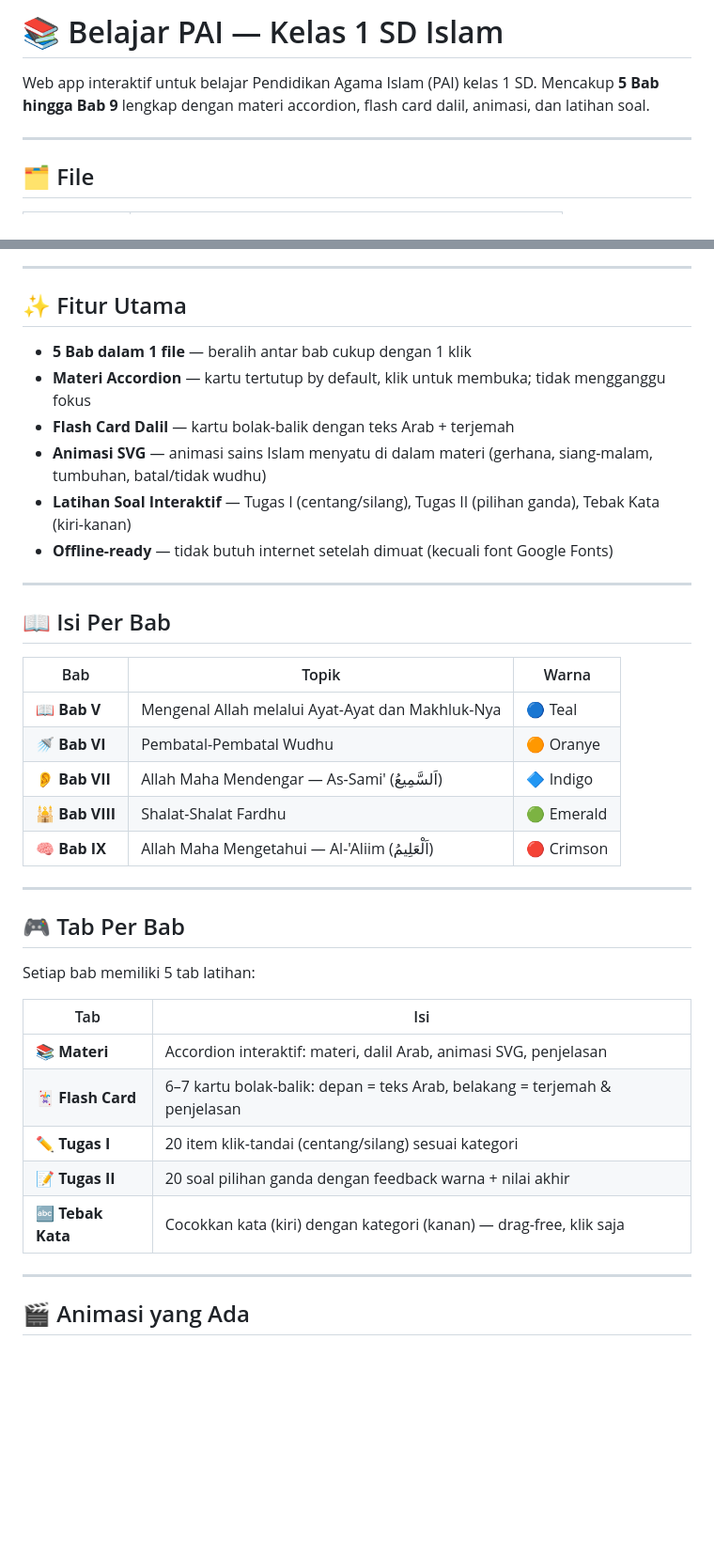
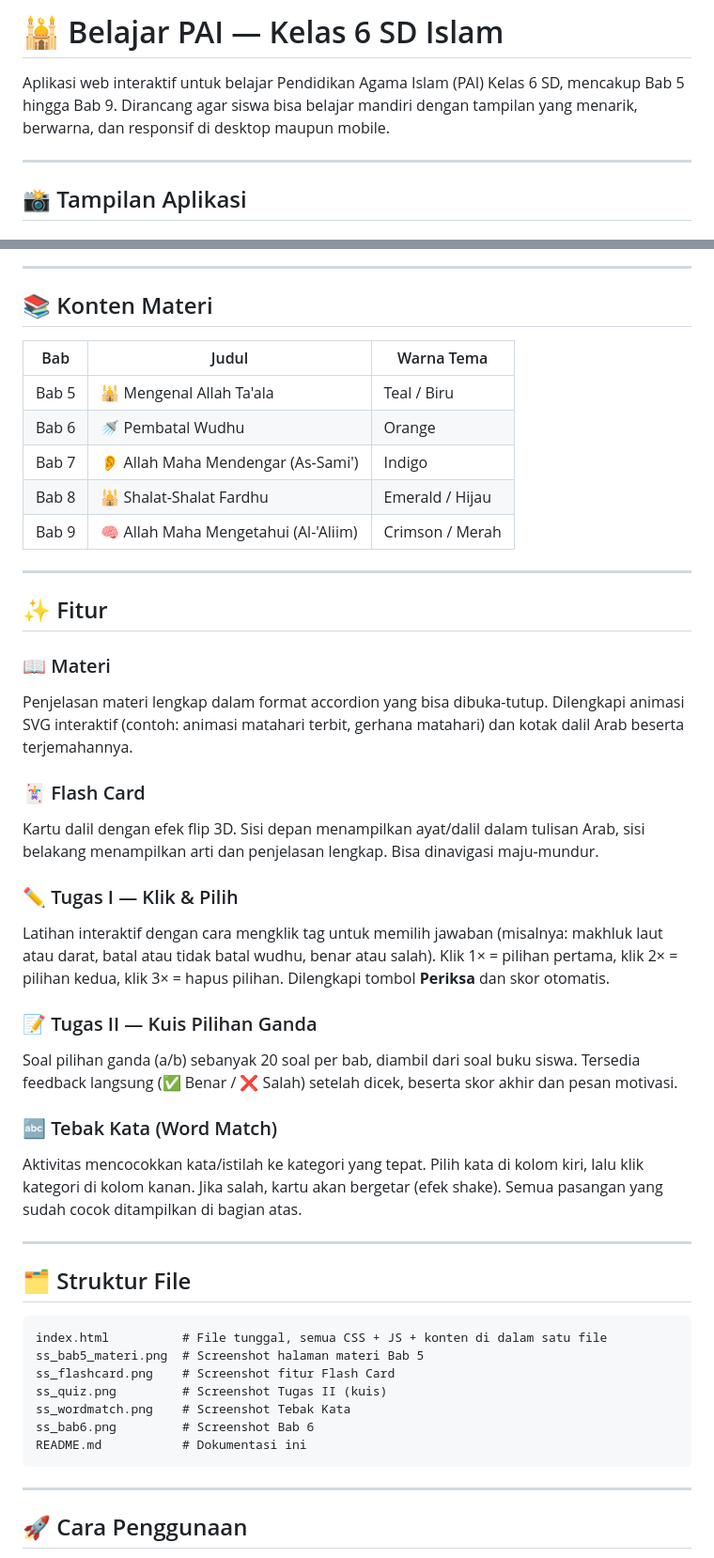
Before and after one commit to dannybudiman/LatihanPAISD, a Markdown page: README.md, 2 parts joined by grey strips. Shown: that part at 94% size. Drawn GitHub-style; blank space fills up the shorter version.

````diff
--- a/README.md
+++ b/README.md
@@ -1,8 +1,8 @@
-# 📚 Belajar PAI — Kelas 1 SD Islam
+# 🕌 Belajar PAI — Kelas 6 SD Islam
 
-Web app interaktif untuk belajar Pendidikan Agama Islam (PAI) kelas 1 SD. Mencakup **5 Bab hingga Bab 9** lengkap dengan materi accordion, flash card dalil, animasi, dan latihan soal.
+Aplikasi web interaktif untuk belajar Pendidikan Agama Islam (PAI) Kelas 6 SD, mencakup Bab 5 hingga Bab 9. Dirancang agar siswa bisa belajar mandiri dengan tampilan yang menarik, berwarna, dan responsif di desktop maupun mobile.
 
 ---
 
-## 🗂️ File
+## 📸 Tampilan Aplikasi
 
@@ -12,42 +23,50 @@ Web app interaktif untuk belajar Pendidikan Agama Islam (PAI) kelas 1 SD. Mencak
 
 ---
 
-## ✨ Fitur Utama
+## 📚 Konten Materi
 
-- **5 Bab dalam 1 file** — beralih antar bab cukup dengan 1 klik
-- **Materi Accordion** — kartu tertutup by default, klik untuk membuka; tidak mengganggu fokus
-- **Flash Card Dalil** — kartu bolak-balik dengan teks Arab + terjemah
-- **Animasi SVG** — animasi sains Islam menyatu di dalam materi (gerhana, siang-malam, tumbuhan, batal/tidak wudhu)
-- **Latihan Soal Interaktif** — Tugas I (centang/silang), Tugas II (pilihan ganda), Tebak Kata (kiri-kanan)
-- **Offline-ready** — tidak butuh internet setelah dimuat (kecuali font Google Fonts)
+| Bab | Judul | Warna Tema |
+|-----|-------|-----------|
+| Bab 5 | 🕌 Mengenal Allah Ta'ala | Teal / Biru |
+| Bab 6 | 🚿 Pembatal Wudhu | Orange |
+| Bab 7 | 👂 Allah Maha Mendengar (As-Sami') | Indigo |
+| Bab 8 | 🕌 Shalat-Shalat Fardhu | Emerald / Hijau |
+| Bab 9 | 🧠 Allah Maha Mengetahui (Al-'Aliim) | Crimson / Merah |
 
 ---
 
-## 📖 Isi Per Bab
+## ✨ Fitur
 
-| Bab | Topik | Warna |
-|-----|-------|-------|
-| 📖 **Bab V** | Mengenal Allah melalui Ayat-Ayat dan Makhluk-Nya | 🔵 Teal |
-| 🚿 **Bab VI** | Pembatal-Pembatal Wudhu | 🟠 Oranye |
-| 👂 **Bab VII** | Allah Maha Mendengar — As-Sami' (اَلسَّمِيعُ) | 🔷 Indigo |
-| 🕌 **Bab VIII** | Shalat-Shalat Fardhu | 🟢 Emerald |
-| 🧠 **Bab IX** | Allah Maha Mengetahui — Al-'Aliim (اَلْعَلِيمُ) | 🔴 Crimson |
+### 📖 Materi
+Penjelasan materi lengkap dalam format accordion yang bisa dibuka-tutup. Dilengkapi animasi SVG interaktif (contoh: animasi matahari terbit, gerhana matahari) dan kotak dalil Arab beserta terjemahannya.
+
+### 🃏 Flash Card
+Kartu dalil dengan efek flip 3D. Sisi depan menampilkan ayat/dalil dalam tulisan Arab, sisi belakang menampilkan arti dan penjelasan lengkap. Bisa dinavigasi maju-mundur.
+
+### ✏️ Tugas I — Klik & Pilih
+Latihan interaktif dengan cara mengklik tag untuk memilih jawaban (misalnya: makhluk laut atau darat, batal atau tidak batal wudhu, benar atau salah). Klik 1× = pilihan pertama, klik 2× = pilihan kedua, klik 3× = hapus pilihan. Dilengkapi tombol **Periksa** dan skor otomatis.
+
+### 📝 Tugas II — Kuis Pilihan Ganda
+Soal pilihan ganda (a/b) sebanyak 20 soal per bab, diambil dari soal buku siswa. Tersedia feedback langsung (✅ Benar / ❌ Salah) setelah dicek, beserta skor akhir dan pesan motivasi.
+
+### 🔤 Tebak Kata (Word Match)
+Aktivitas mencocokkan kata/istilah ke kategori yang tepat. Pilih kata di kolom kiri, lalu klik kategori di kolom kanan. Jika salah, kartu akan bergetar (efek shake). Semua pasangan yang sudah cocok ditampilkan di bagian atas.
 
 ---
 
-## 🎮 Tab Per Bab
+## 🗂️ Struktur File
 
-Setiap bab memiliki 5 tab latihan:
-
-| Tab | Isi |
-|-----|-----|
-| 📚 **Materi** | Accordion interaktif: materi, dalil Arab, animasi SVG, penjelasan |
-| 🃏 **Flash Card** | 6–7 kartu bolak-balik: depan = teks Arab, belakang = terjemah & penjelasan |
-| ✏️ **Tugas I** | 20 item klik-tandai (centang/silang) sesuai kategori |
-| 📝 **Tugas II** | 20 soal pilihan ganda dengan feedback warna + nilai akhir |
-| 🔤 **Tebak Kata** | Cocokkan kata (kiri) dengan kategori (kanan) — drag-free, klik saja |
+```
+index.html          # File tunggal, semua CSS + JS + konten di dalam satu file
+ss_bab5_materi.png  # Screenshot halaman materi Bab 5
+ss_flashcard.png    # Screenshot fitur Flash Card
+ss_quiz.png         # Screenshot Tugas II (kuis)
+ss_wordmatch.png    # Screenshot Tebak Kata
+ss_bab6.png         # Screenshot Bab 6
+README.md           # Dokumentasi ini
+```
 
 ---
 
-## 🎬 Animasi yang Ada
+## 🚀 Cara Penggunaan
 
````
Also changed, not shown: other parts of README.md (+46 -41 lines), ss_bab5_materi.png (added), ss_bab6.png (added), ss_flashcard.png (added), ss_quiz.png (added), ss_wordmatch.png (added).
